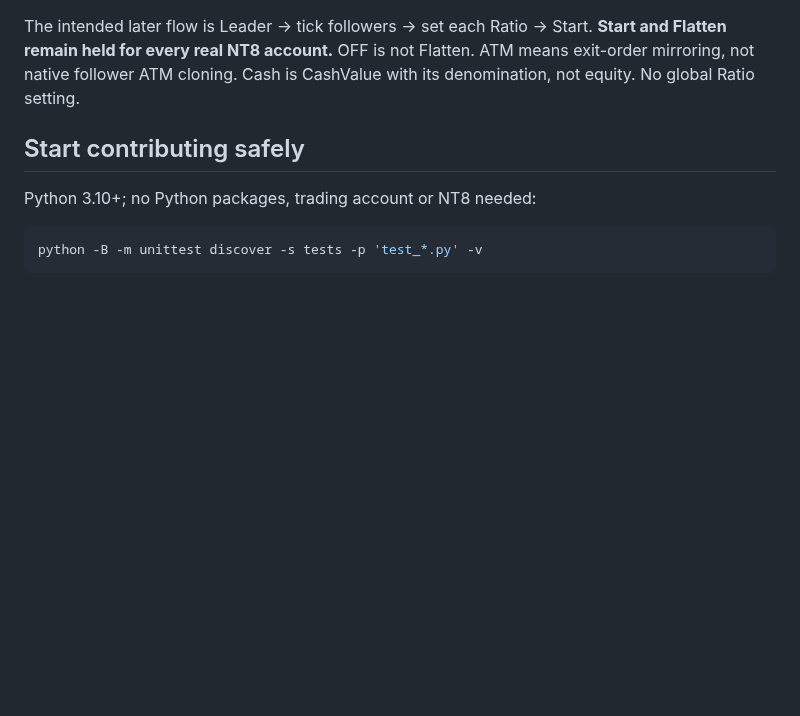
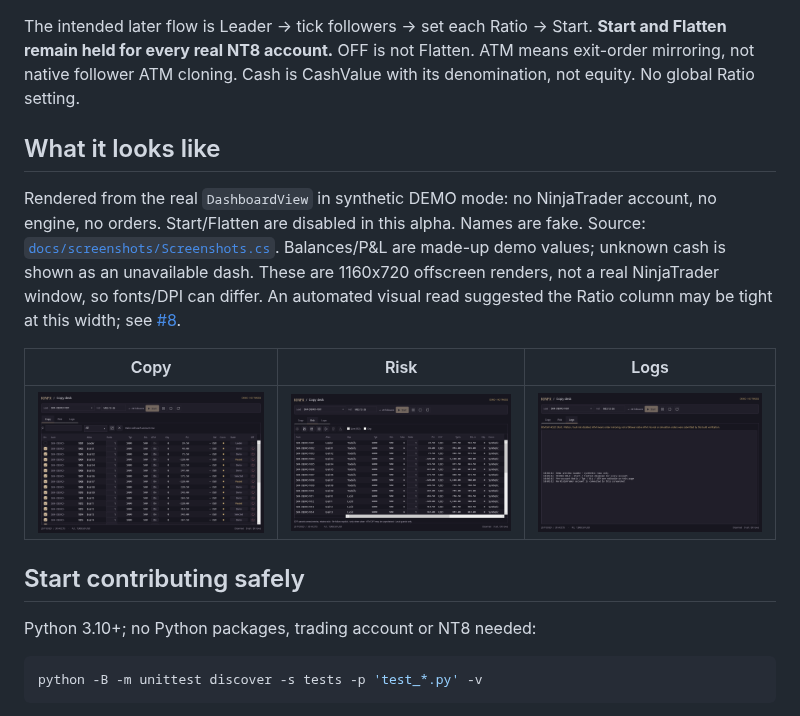
Before and after one commit to Kinfxhk/KINFXTradeCopier, a Markdown page: README.md, the part around the change. Drawn GitHub-style; pictures changed too: docs/screenshots/1-copy.png (added), docs/screenshots/2-risk.png (added), docs/screenshots/3-logs.png (added); blank space fills up the shorter version.

Commit message:
Add synthetic dashboard screenshots (Copy/Risk/Logs) and generator

```diff
--- a/README.md
+++ b/README.md
@@ -13,6 +13,14 @@ Original MIT-licensed NinjaTrader 8 AddOn by Kinfxhk, published early so people
 - Test matrix, priority backlog and contribution templates.
 
 The intended later flow is Leader → tick followers → set each Ratio → Start. **Start and Flatten remain held for every real NT8 account.** OFF is not Flatten. ATM means exit-order mirroring, not native follower ATM cloning. Cash is CashValue with its denomination, not equity. No global Ratio setting.
+
+## What it looks like
+
+Rendered from the real `DashboardView` in synthetic DEMO mode: no NinjaTrader account, no engine, no orders. Start/Flatten are disabled in this alpha. Names are fake. Source: [`docs/screenshots/Screenshots.cs`](docs/screenshots/Screenshots.cs). Balances/P&L are made-up demo values; unknown cash is shown as an unavailable dash. These are 1160x720 offscreen renders, not a real NinjaTrader window, so fonts/DPI can differ. An automated visual read suggested the Ratio column may be tight at this width; see [#8](https://github.com/Kinfxhk/KINFXTradeCopier/issues/8).
+
+| Copy | Risk | Logs |
+|---|---|---|
+| ![Copy tab: per-account Ratio, Tgt, DLL, ATM, OFF](docs/screenshots/1-copy.png) | ![Risk tab: advanced per-account settings](docs/screenshots/2-risk.png) | ![Logs tab](docs/screenshots/3-logs.png) |
 
 ## Start contributing safely
 
```
Also changed, not shown: 2 other files.
